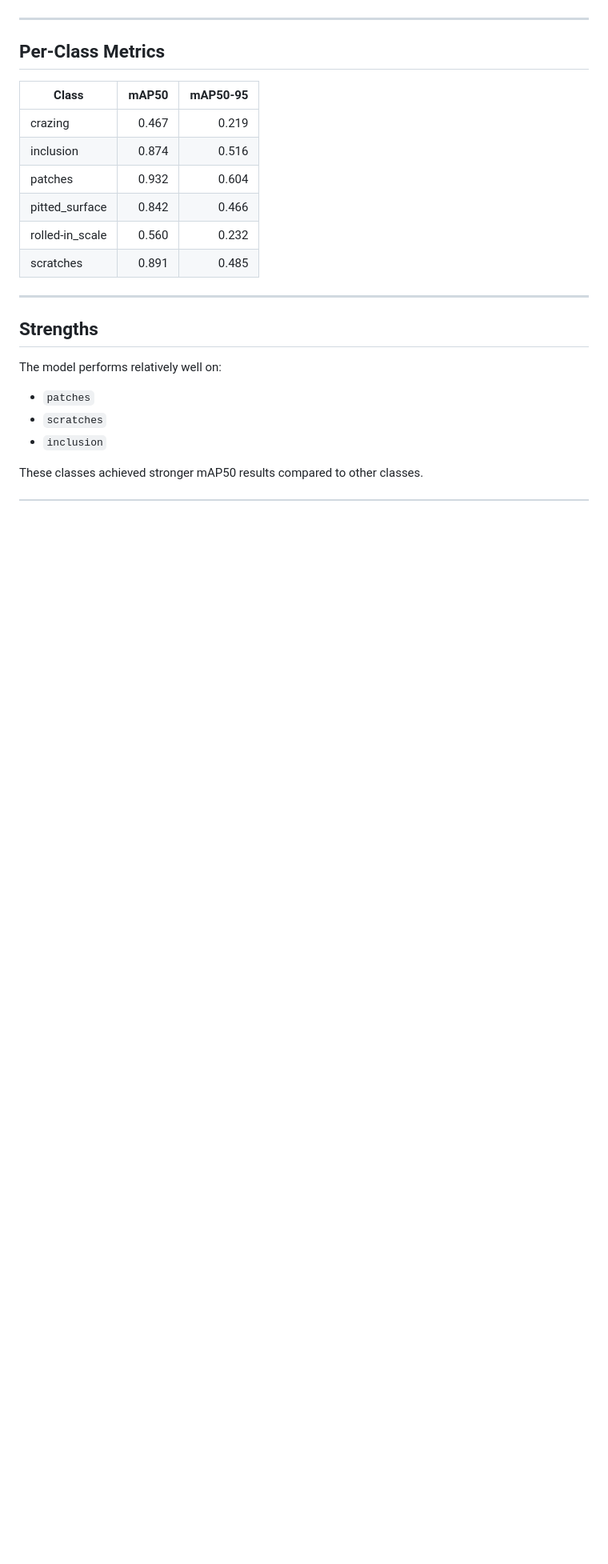
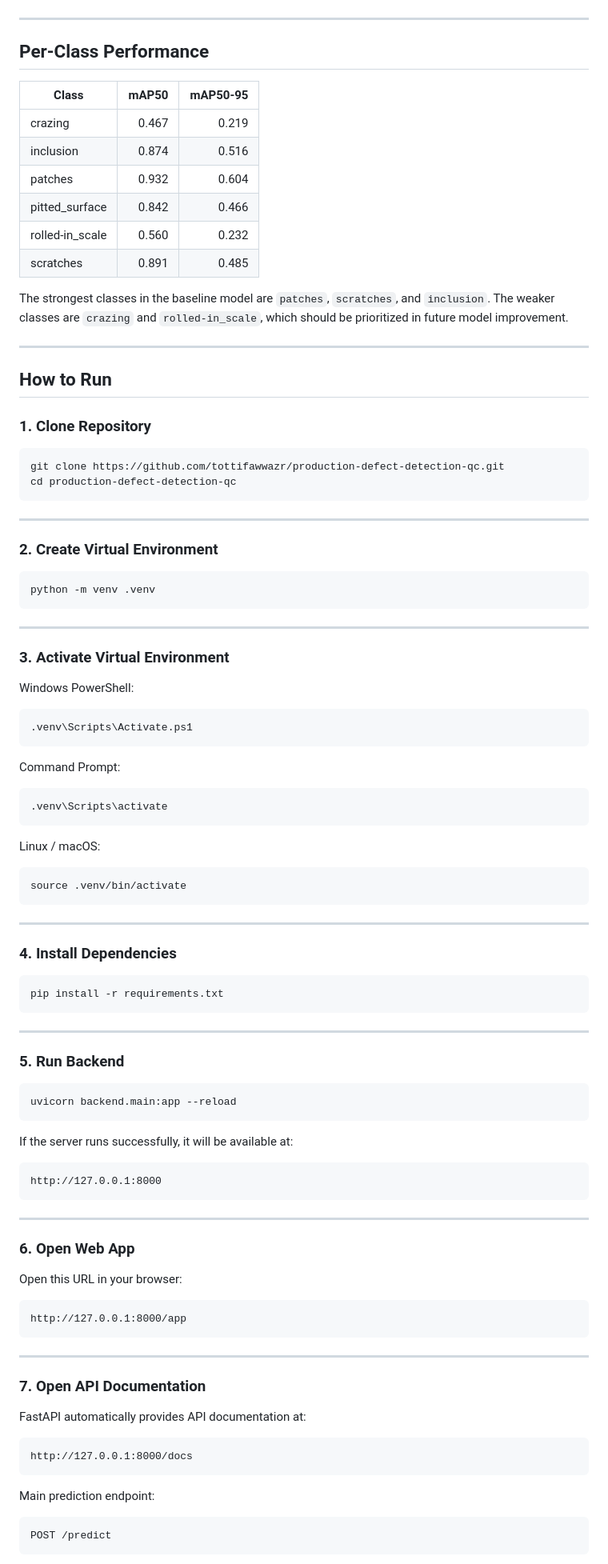
Before and after one commit to tottifawwazr/production-defect-detection-qc, a Markdown page: README.md, the part around one of its changes. Shown at 80% size. Drawn GitHub-style; blank space fills up the shorter version.

````diff
--- a/README.md
+++ b/README.md
@@ -74,6 +143,6 @@ Global baseline performance:
 ---
 
-## Per-Class Metrics
+## Per-Class Performance
 
 | Class           | mAP50 | mAP50-95 |
 | --------------- | ----: | -------: |
@@ -84,14 +153,94 @@ Global baseline performance:
 | rolled-in_scale | 0.560 |    0.232 |
 | scratches       | 0.891 |    0.485 |
 
+The strongest classes in the baseline model are `patches`, `scratches`, and `inclusion`. The weaker classes are `crazing` and `rolled-in_scale`, which should be prioritized in future model improvement.
+
 ---
 
-## Strengths
+## How to Run
 
-The model performs relatively well on:
+### 1. Clone Repository
 
-* `patches`
-* `scratches`
-* `inclusion`
+```bash
+git clone https://github.com/tottifawwazr/production-defect-detection-qc.git
+cd production-defect-detection-qc
+```
 
-These classes achieved stronger mAP50 results compared to other classes.
+---
+
+### 2. Create Virtual Environment
+
+```bash
+python -m venv .venv
+```
+
+---
+
+### 3. Activate Virtual Environment
+
+Windows PowerShell:
+
+```bash
+.venv\Scripts\Activate.ps1
+```
+
+Command Prompt:
+
+```bash
+.venv\Scripts\activate
+```
+
+Linux / macOS:
+
+```bash
+source .venv/bin/activate
+```
+
+---
+
+### 4. Install Dependencies
+
+```bash
+pip install -r requirements.txt
+```
+
+---
+
+### 5. Run Backend
+
+```bash
+uvicorn backend.main:app --reload
+```
+
+If the server runs successfully, it will be available at:
+
+```text
+http://127.0.0.1:8000
+```
+
+---
+
+### 6. Open Web App
+
+Open this URL in your browser:
+
+```text
+http://127.0.0.1:8000/app
+```
+
+---
+
+### 7. Open API Documentation
+
+FastAPI automatically provides API documentation at:
+
+```text
+http://127.0.0.1:8000/docs
+```
+
+Main prediction endpoint:
+
+```text
+POST /predict
+```
+
````
Also changed, not shown: other parts of README.md (+253 -65 lines).
